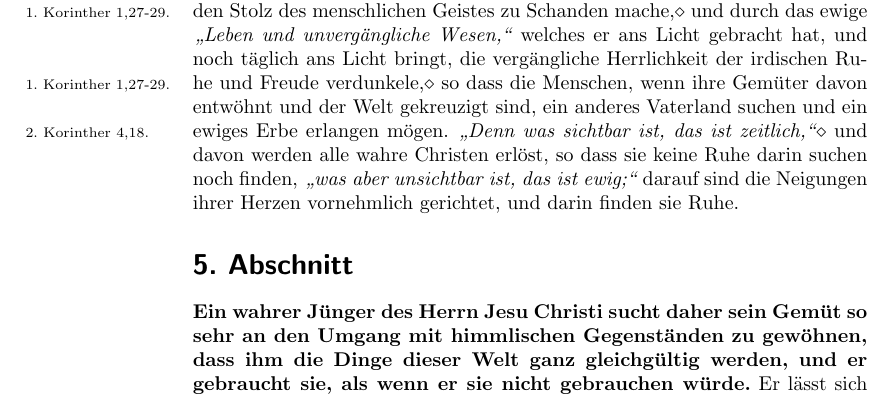
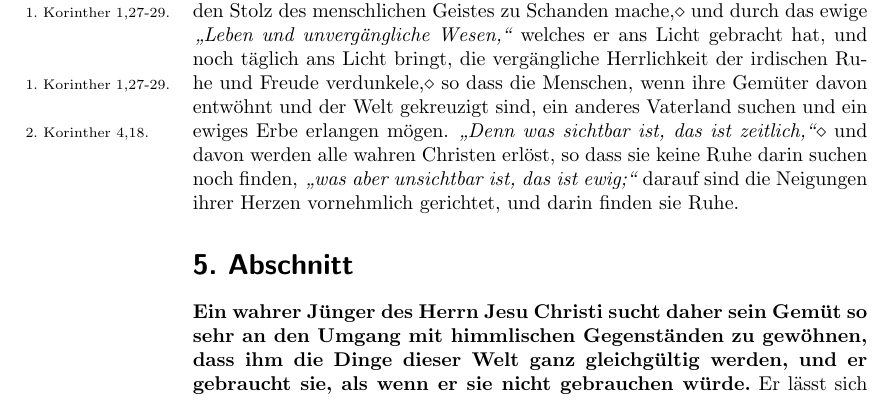
Before and after one commit to OlafRadicke/penn_okkk, a LaTeX thesis (main.tex, which reads kapitel_16.tex): part of page 294 of 400, cut so that both start at the same text. Compiled offline with pdfLaTeX.

Commit message:
Korreckturen:  16. Kap.

```diff
--- a/kapitel_16.tex
+++ b/kapitel_16.tex
@@ -303,7 +303,7 @@ Gemüter davon entwöhnt und der Welt gekreuzigt sind, ein anderes Vaterland
 suchen und ein ewiges Erbe erlangen mögen.
 \textit{"`Denn was sichtbar ist, das ist zeitlich,"'}\biblecite{2.~Korinther
 4,18.}{Korinther 2 04@2. Korinther 4}
-und davon werden alle wahre Christen erlöst,\index{Erlösung}
+und davon werden alle wahren Christen erlöst,\index{Erlösung}
 so dass sie keine Ruhe darin suchen noch finden,
 \textit{"`was aber unsichtbar ist, das
 ist ewig;"'} darauf sind die Neigungen ihrer Herzen vornehmlich gerichtet, und
```
